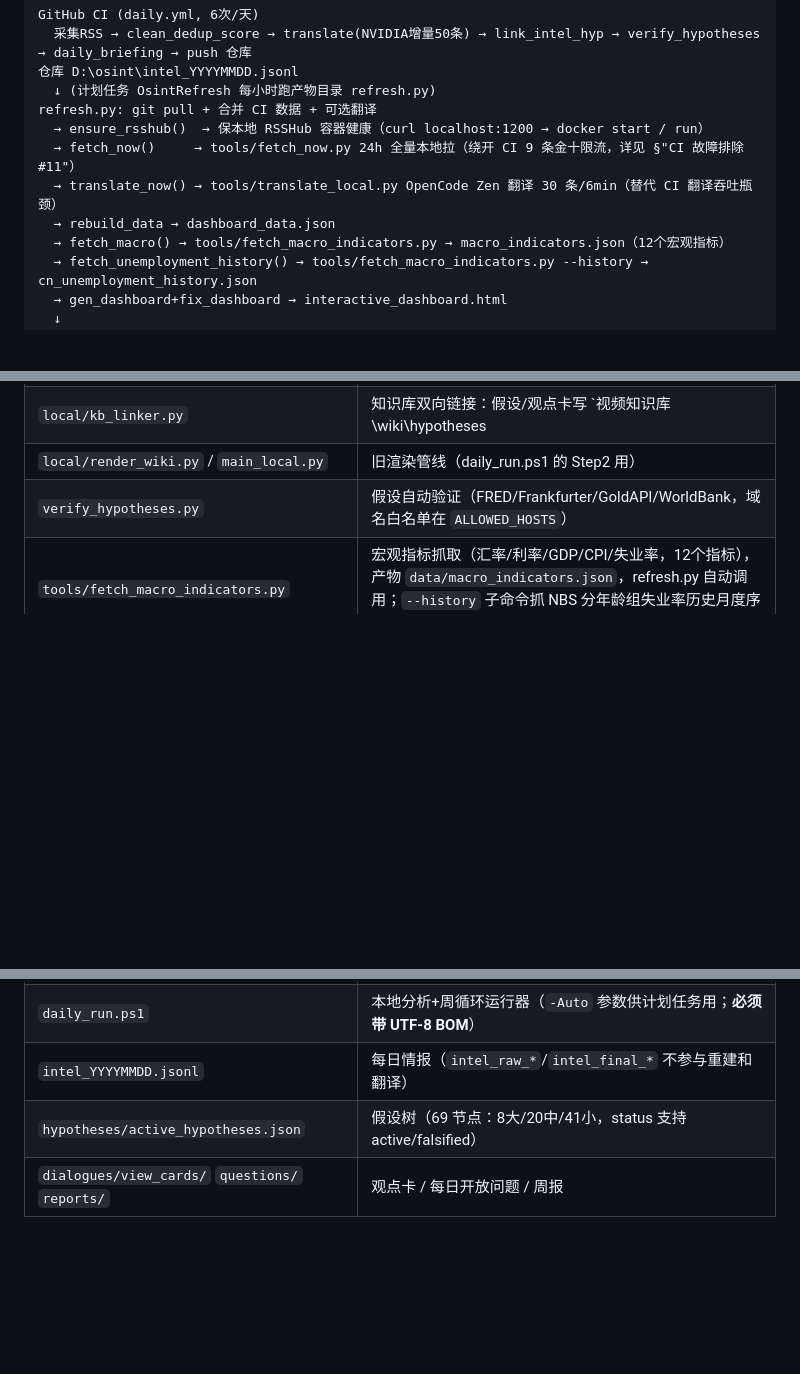
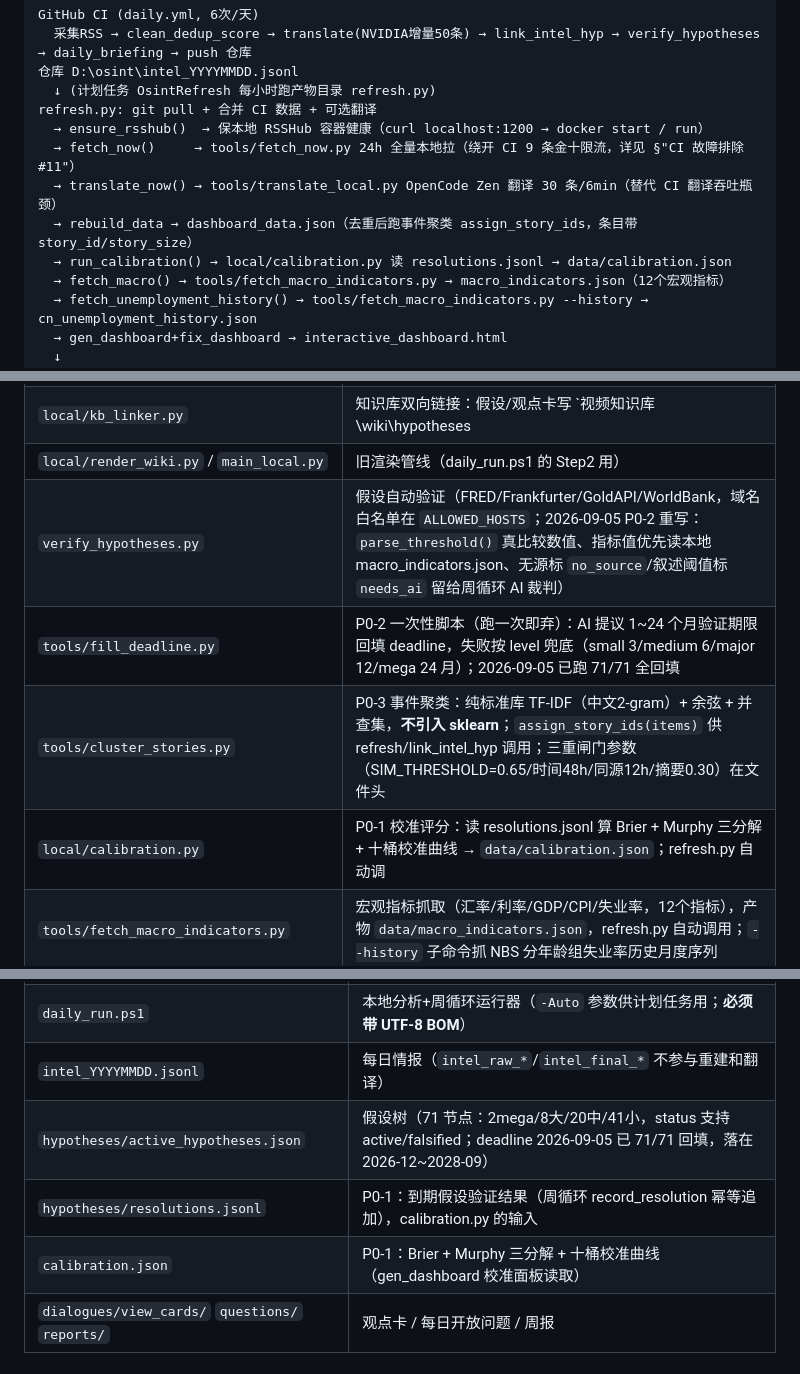
Before and after one commit to ol4p4/osint, a Markdown page: AGENTS.md, 3 parts joined by grey strips. Rendered like a GitHub page; blank space fills up the shorter version.

```diff
--- a/AGENTS.md
+++ b/AGENTS.md
@@ -22,7 +22,8 @@ refresh.py: git pull + 合并 CI 数据 + 可选翻译
   → ensure_rsshub()  → 保本地 RSSHub 容器健康（curl localhost:1200 → docker start / run）
   → fetch_now()     → tools/fetch_now.py 24h 全量本地拉（绕开 CI 9 条金十限流，详见 §"CI 故障排除 #11"）
   → translate_now() → tools/translate_local.py OpenCode Zen 翻译 30 条/6min（替代 CI 翻译吞吐瓶颈）
-  → rebuild_data → dashboard_data.json
+  → rebuild_data → dashboard_data.json（去重后跑事件聚类 assign_story_ids，条目带 story_id/story_size）
+  → run_calibration() → local/calibration.py 读 resolutions.jsonl → data/calibration.json
   → fetch_macro() → tools/fetch_macro_indicators.py → macro_indicators.json（12个宏观指标）
   → fetch_unemployment_history() → tools/fetch_macro_indicators.py --history → cn_unemployment_history.json
   → gen_dashboard+fix_dashboard → interactive_dashboard.html
@@ -58,7 +59,10 @@ AI 调用通过 OpenCode Zen 免费代理（`https://opencode.ai/zen/v1`，key
 | `local/question_generator.py` | P2b 问题生成器：分析摘要→开放性问题，落 `questions/` |
 | `local/kb_linker.py` | 知识库双向链接：假设/观点卡写 `视频知识库\wiki\hypotheses|views` + index.md + log.md（幂等） |
 | `local/render_wiki.py` / `main_local.py` | 旧渲染管线（daily_run.ps1 的 Step2 用） |
-| `verify_hypotheses.py` | 假设自动验证（FRED/Frankfurter/GoldAPI/WorldBank，域名白名单在 `ALLOWED_HOSTS`） |
+| `verify_hypotheses.py` | 假设自动验证（FRED/Frankfurter/GoldAPI/WorldBank，域名白名单在 `ALLOWED_HOSTS`；2026-09-05 P0-2 重写：`parse_threshold()` 真比较数值、指标值优先读本地 macro_indicators.json、无源标 `no_source`/叙述阈值标 `needs_ai` 留给周循环 AI 裁判） |
+| `tools/fill_deadline.py` | P0-2 一次性脚本（跑一次即弃）：AI 提议 1~24 个月验证期限回填 deadline，失败按 level 兜底（small 3/medium 6/major 12/mega 24 月）；2026-09-05 已跑 71/71 全回填 |
+| `tools/cluster_stories.py` | P0-3 事件聚类：纯标准库 TF-IDF（中文2-gram）+ 余弦 + 并查集，**不引入 sklearn**；`assign_story_ids(items)` 供 refresh/link_intel_hyp 调用；三重闸门参数（SIM_THRESHOLD=0.65/时间48h/同源12h/摘要0.30）在文件头 |
+| `local/calibration.py` | P0-1 校准评分：读 resolutions.jsonl 算 Brier + Murphy 三分解 + 十桶校准曲线 → `data/calibration.json`；refresh.py 自动调 |
 | `tools/fetch_macro_indicators.py` | 宏观指标抓取（汇率/利率/GDP/CPI/失业率，12个指标），产物 `data/macro_indicators.json`，refresh.py 自动调用；`--history` 子命令抓 NBS 分年龄组失业率历史月度序列 |
 | `tools/fetch_now.py` | 本地 24h 全量拉取（**仅国内源**，`scope:ci` 的 33 个外国源跳过——境外源一律由 CI 在 GitHub Actions 上采集，本地拉不动是常态），append 到今日 jsonl；refresh.py 自动调 |
 | `tools/translate_local.py` | 本地 OpenCode Zen 翻译（mimo-v2.5-free + nemotron 降级），每跑 30 条 6 分钟，写回 jsonl；refresh.py 自动调，**本地 hourly 翻译 18-30 条/6min，CI 翻译吞吐瓶颈解决** |
@@ -81,7 +85,9 @@ AI 调用通过 OpenCode Zen 免费代理（`https://opencode.ai/zen/v1`，key
 | `refresh.py` | 刷新入口：git pull + 合并 + 翻译 + rebuild + fetch_macro + gen_html，日志落 `logs/refresh_YYYYMMDD.log` |
 | `daily_run.ps1` | 本地分析+周循环运行器（`-Auto` 参数供计划任务用；**必须带 UTF-8 BOM**） |
 | `intel_YYYYMMDD.jsonl` | 每日情报（`intel_raw_*`/`intel_final_*` 不参与重建和翻译） |
-| `hypotheses/active_hypotheses.json` | 假设树（69 节点：8大/20中/41小，status 支持 active/falsified） |
+| `hypotheses/active_hypotheses.json` | 假设树（71 节点：2mega/8大/20中/41小，status 支持 active/falsified；deadline 2026-09-05 已 71/71 回填，落在 2026-12~2028-09） |
+| `hypotheses/resolutions.jsonl` | P0-1：到期假设验证结果（周循环 record_resolution 幂等追加），calibration.py 的输入 |
+| `calibration.json` | P0-1：Brier + Murphy 三分解 + 十桶校准曲线（gen_dashboard 校准面板读取） |
 | `dialogues/view_cards/` `questions/` `reports/` | 观点卡 / 每日开放问题 / 周报 |
 
 ## 运行方式
```
Also changed, not shown: other parts of AGENTS.md (+20 -3 lines).
